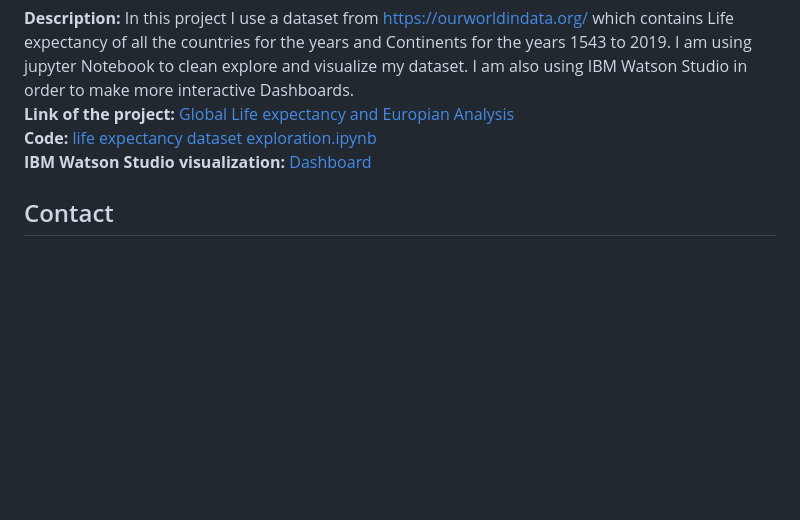
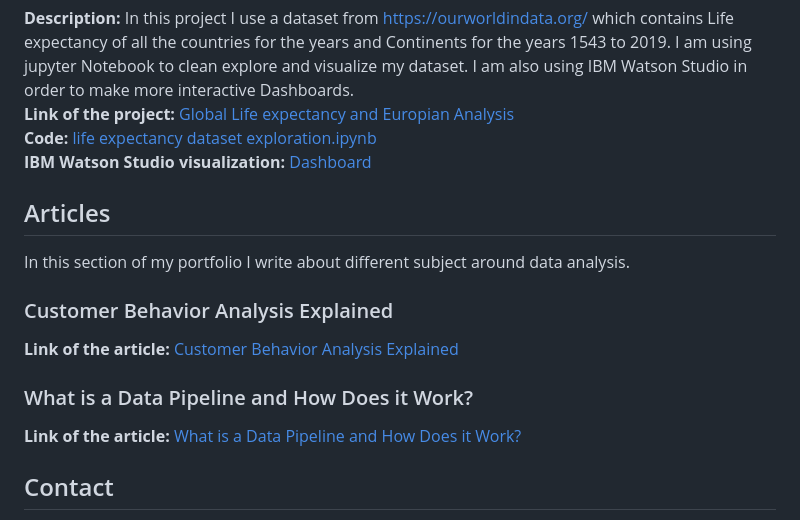
Before and after one commit to GrigoriaAngelou/GrigoriaAngelou.github.io, a Markdown page: README.md, the part around the change. GitHub-like rendering; blank space fills up the shorter version.

```diff
--- a/README.md
+++ b/README.md
@@ -63,6 +63,15 @@ In addition, we created a dashboard using Tableau Public were we made a customer
 **Code:** [life expectancy dataset exploration.ipynb](https://github.com/GrigoriaAngelou/Global-and-Europian-Analysis-for-Life-expectancy/blob/main/life%20expectancy%20dataset%20exploration.ipynb) <br>
 **IBM Watson Studio visualization:** [Dashboard](https://eu-de.dataplatform.cloud.ibm.com/dashboards/e3e012c6-b7ca-47e9-960f-8f2d00174e19/view/6035a5640cb923f14dd4f2e407902c017d32705ee3bb840584d67b490f332097f06e1393c87d4b538c160d67f0bd430898)
 
+## Articles
+In this section of my portfolio I write about different subject around data analysis.
+
+### Customer Behavior Analysis Explained
+**Link of the article:** [Customer Behavior Analysis Explained](https://grigoriaangelou.github.io/Customer-Behavior-Analysis/)
+
+### What is a Data Pipeline and How Does it Work?
+**Link of the article:** [What is a Data Pipeline and How Does it Work?](https://grigoriaangelou.github.io/What-is-Data-Pipelines/)
+
 ## Contact
 LinkedIn: www.linkedin.com/in/grigoria-angelou <br>
 E-mail: ritaaggelou@gmail.com
```
